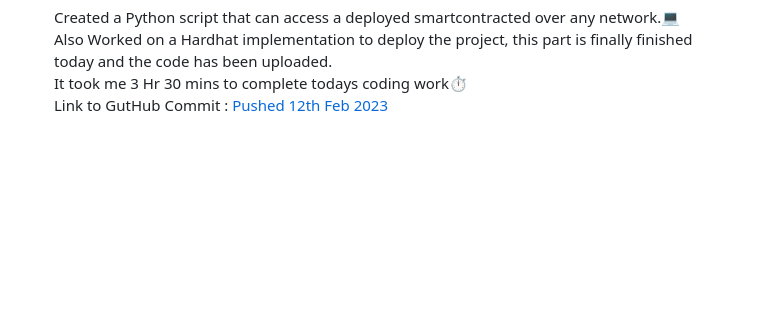
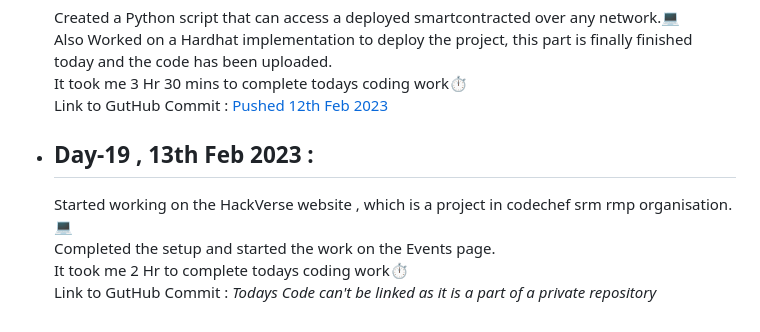
Before and after one commit to SiddharthaBhattacharjee/30Days_Of_Productivity, a Markdown page: logs.md, the part around the change. GitHub-like rendering; blank space fills up the shorter version.

```diff
--- a/logs.md
+++ b/logs.md
@@ -128,3 +128,9 @@ This can be treated as my proof of work for the challenge.
     Also Worked on a Hardhat implementation to deploy the project, this part is finally finished today and the code has been uploaded.<br>
     It took me 3 Hr 30 mins to complete todays coding work⏱️ <br>
     Link to GutHub Commit : [Pushed 12th Feb 2023](https://github.com/SiddharthaBhattacharjee/Python_Script_To_Access_Deployed_Smartcontract/commit/f878df1ce7fea8dd58eb4fae8a4f8ce2b831a583)
+
+- ## Day-19 , 13th Feb 2023 :
+    Started working on the HackVerse website , which is a project in codechef srm rmp organisation.💻<br>
+    Completed the setup and started the work on the Events page.<br>
+    It took me 2 Hr to complete todays coding work⏱️ <br>
+    Link to GutHub Commit : *Todays Code can't be linked as it is a part of a private repository*
```
